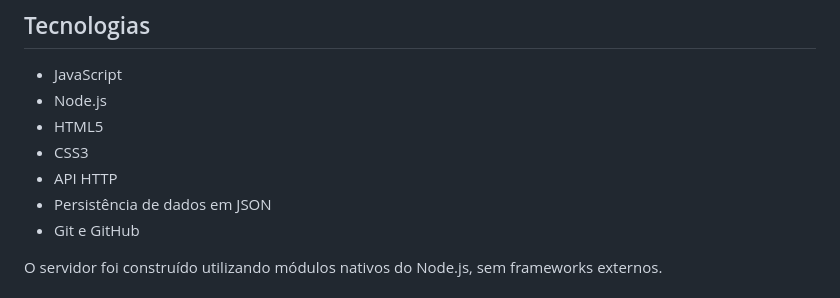
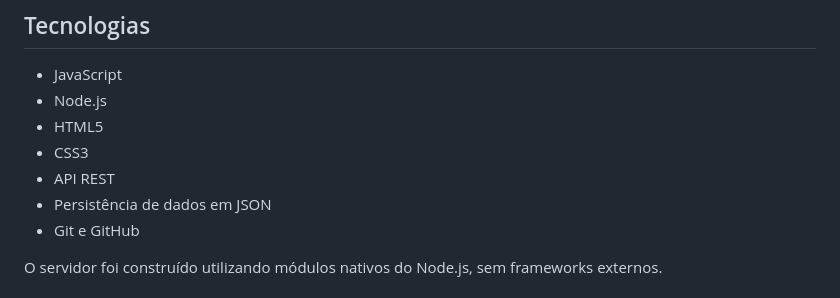
Before and after one commit to olucassoares/sistema-clientes-atendimentos, a Markdown page: README.md, the part around the change. Drawn GitHub-style.

Commit message:
docs: corrige descrição das tecnologias

```diff
--- a/README.md
+++ b/README.md
@@ -38,7 +38,7 @@ O objetivo foi desenvolver uma aplicação funcional para praticar desenvolvimen
 - Node.js
 - HTML5
 - CSS3
-- API HTTP
+- API REST
 - Persistência de dados em JSON
 - Git e GitHub
 
```
